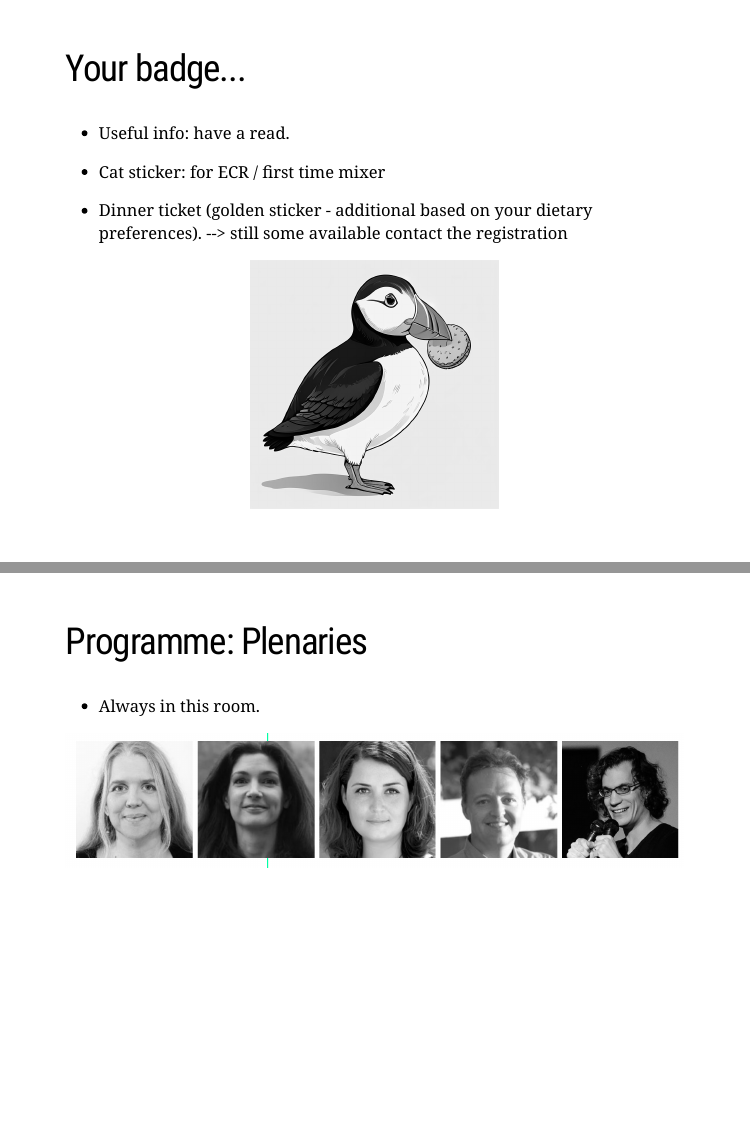
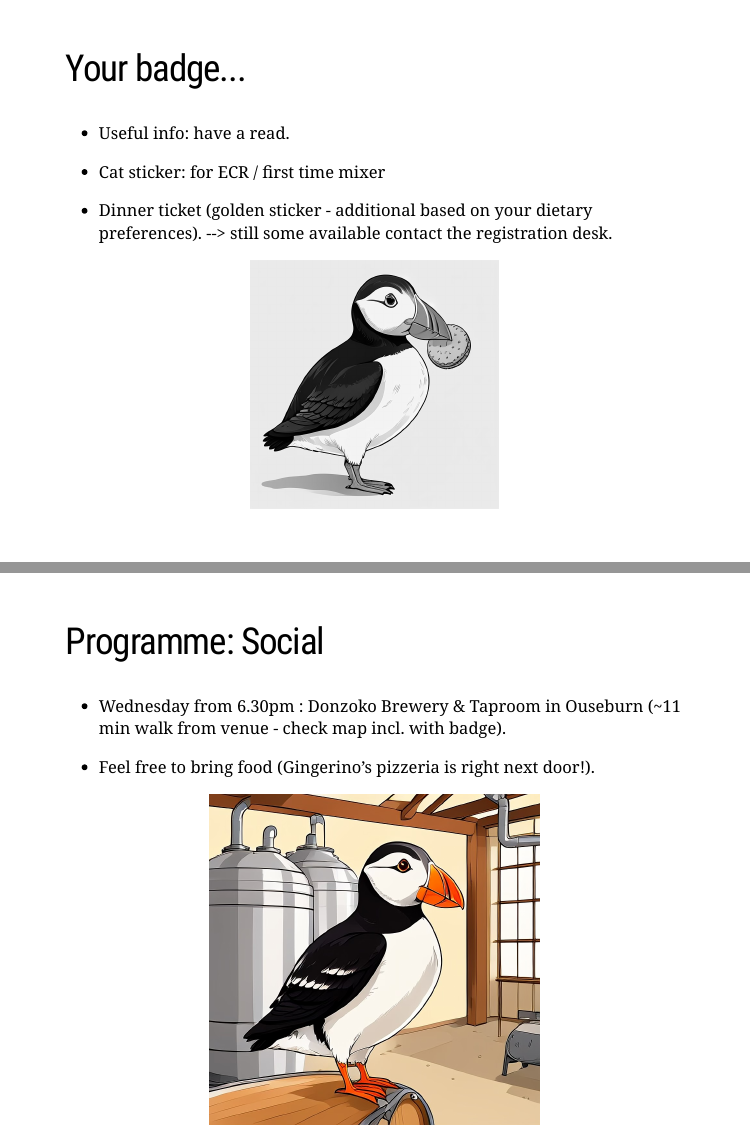
Before and after one commit to tvpollet/EHBEA_2025_opening, an R Markdown document (EHBEA_2025_opening.Rmd): pages 8 and 13 of 14 before the commit and pages 8 and 13 of 15 after it, joined at a grey line. The pictures show the slides in the output file EHBEA_2025_opening.html that the author committed with the source; the slides are laid out offline by our stand-in for remark.js, each with all of its steps uncovered, in fonts that may differ from those the slides ask for, and without slide numbers, shadows or browser add-ons; a font, style sheet, LaTeX package, included part or bibliography that could not be used is replaced or left out.

Commit message:
added brewery puffin

````diff
--- a/EHBEA_2025_opening.Rmd
+++ b/EHBEA_2025_opening.Rmd
@@ -136,7 +136,7 @@ knitr::include_graphics("Puffin_yellow.jpg")
 
 --
 
-* Dinner ticket (golden sticker - additional based on your dietary preferences). --> still some available contact the registration
+* Dinner ticket (golden sticker - additional based on your dietary preferences). --> still some available contact the registration desk.
 
 ```{r, out.width = "300px", echo=FALSE, fig.align='center'}
 knitr::include_graphics("dinner_logo.png")
@@ -205,6 +205,18 @@ knitr::include_graphics("Puffin_science.jpg")
 ```
 
 ---
+## Programme: Social
+
+* Wednesday from 6.30pm : Donzoko Brewery & Taproom in Ouseburn (~11 min walk from venue - check map incl. with badge).
+
+* Feel free to bring food (Gingerino’s pizzeria is right next door!).
+
+```{r, out.width = "400px", echo=FALSE, fig.align='center'}
+knitr::include_graphics("Puffin_brewery.jpg")
+```
+
+
+---
 ## Programme: Plenaries
 
 * Always in this room.
````
Also changed, not shown: EHBEA_2025_opening.html, Puffin_brewery.jpg (added), EHBEA_2025_opening.Rmd (2 more changed lines).
